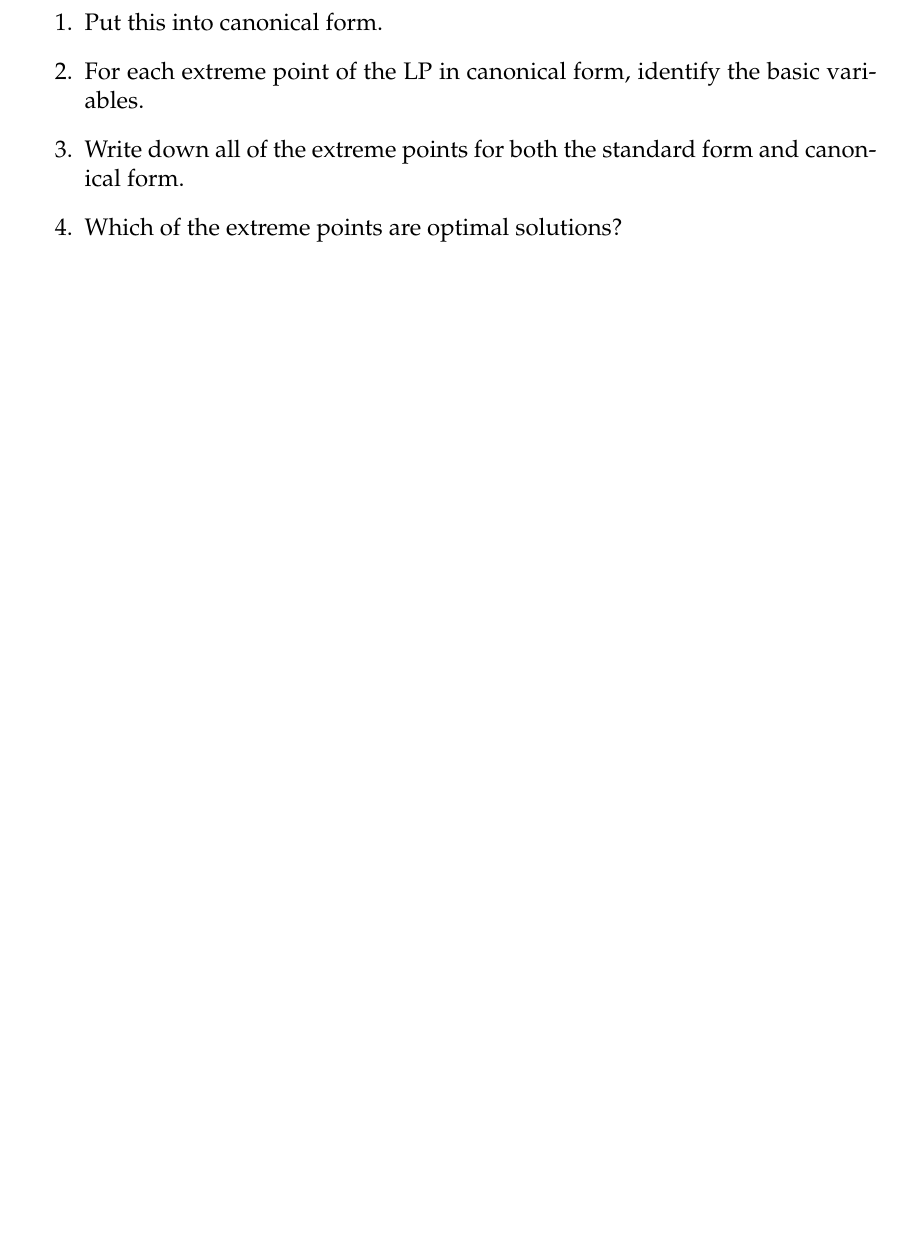
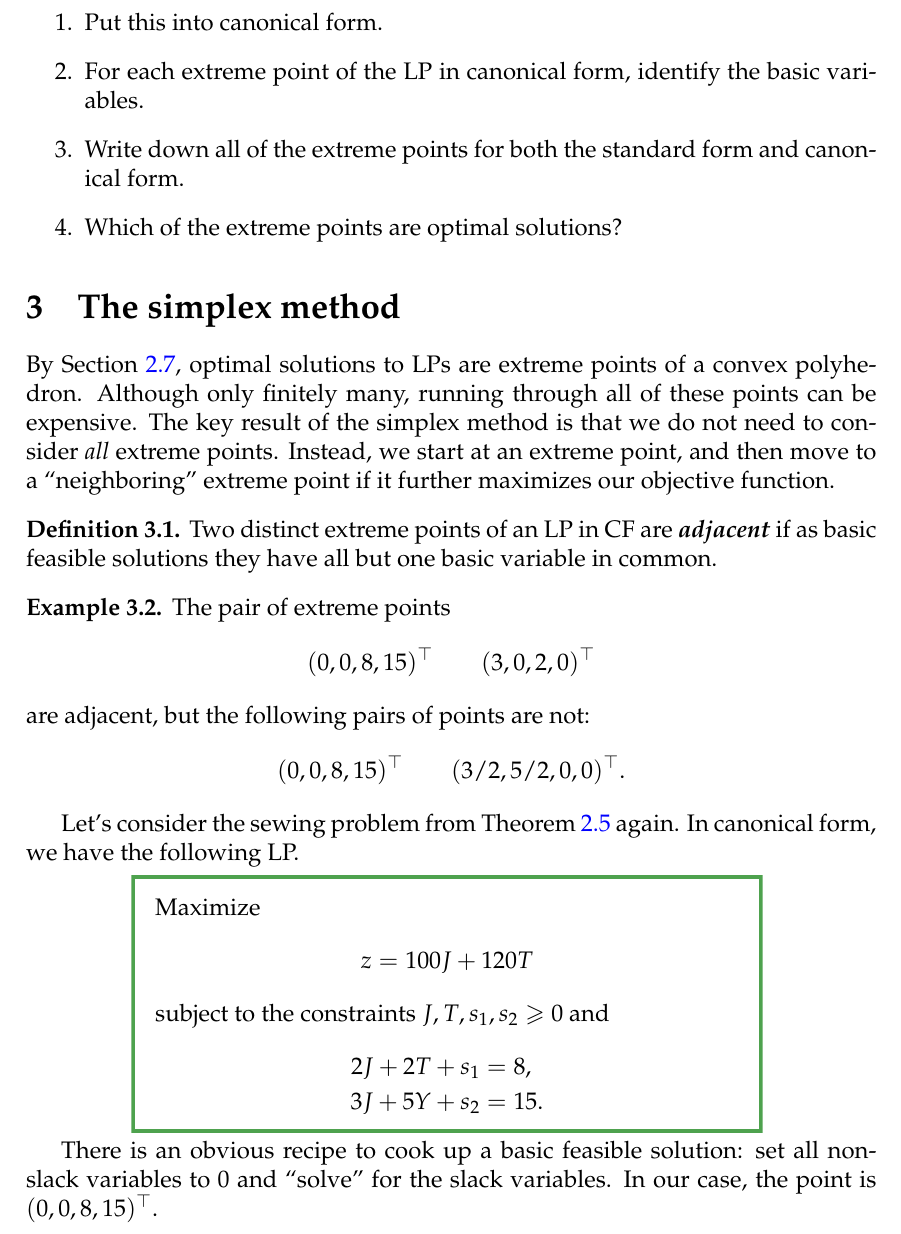
Before and after one commit to joshmaglione/MA437-Notes, a LaTeX document (Notes/LectureNotes.tex): part of page 22 of 23, cut so that both start at the same text, the shorter picture padded with empty space. Compiled offline with pdfLaTeX.

Commit message:
updated lecture notes

```diff
--- a/Notes/LectureNotes.tex
+++ b/Notes/LectureNotes.tex
@@ -1473,12 +1474,51 @@ Try these problems out yourself.
 \end{exercise}
 
 
-
-
-
-
-
-
+\section{The simplex method}
+
+By \Cref{sec:extreme}, optimal solutions to LPs are extreme points of a convex
+polyhedron. Although only finitely many, running through all of these points can
+be expensive. The key result of the simplex method is that we do not need to
+consider \emph{all} extreme points. Instead, we start at an extreme point, and
+then move to a ``neighboring'' extreme point if it further maximizes our
+objective function.
+
+\begin{defn}
+	Two distinct extreme points of an LP in CF are \define{adjacent} if as basic
+	feasible solutions they have all but one basic variable in common.
+\end{defn}
+
+\begin{ex}
+	The pair of extreme points
+	\[
+		(0 , 0 , 8 , 15)^{\top}
+		\qquad (3 , 0 , 2 , 0)^{\top}
+	\]
+	are adjacent, but the following pairs of points are not:
+	\[
+		(0 , 0 , 8 , 15)^{\top}
+		\qquad (3/2 , 5/2 , 0 , 0)^{\top}.
+	\]
+\end{ex}
+
+Let's consider the sewing problem from \Cref{ex:sewing} again. In canonical
+form, we have the following LP.
+
+\begin{myboxex}[0.75]
+	Maximize
+	\begin{align*}
+		z &= 100J + 120T
+	\end{align*}
+	subject to the constraints $J,T,s_1,s_2\geq 0$ and
+	\begin{align*}
+		2J + 2T + s_1 &= 8, \\
+		3J + 5Y + s_2 &= 15.
+	\end{align*}
+\end{myboxex}
+
+There is an obvious recipe to cook up a basic feasible solution: set all
+non-slack variables to $0$ and ``solve'' for the slack variables. In our case,
+the point is $(0,0,8,15)^{\top}$.
 
 
 
```
Also changed, not shown: Notes/LectureNotes.pdf, Notes/LectureNotes.tex (1 more changed lines).
